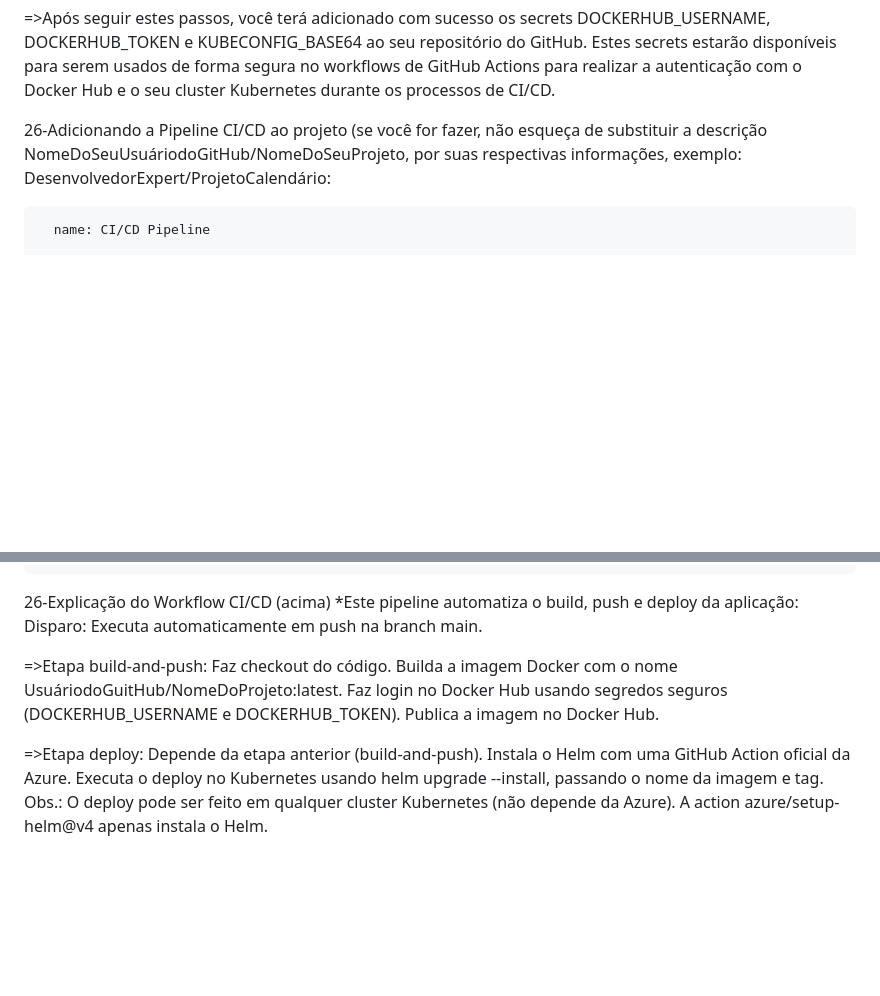
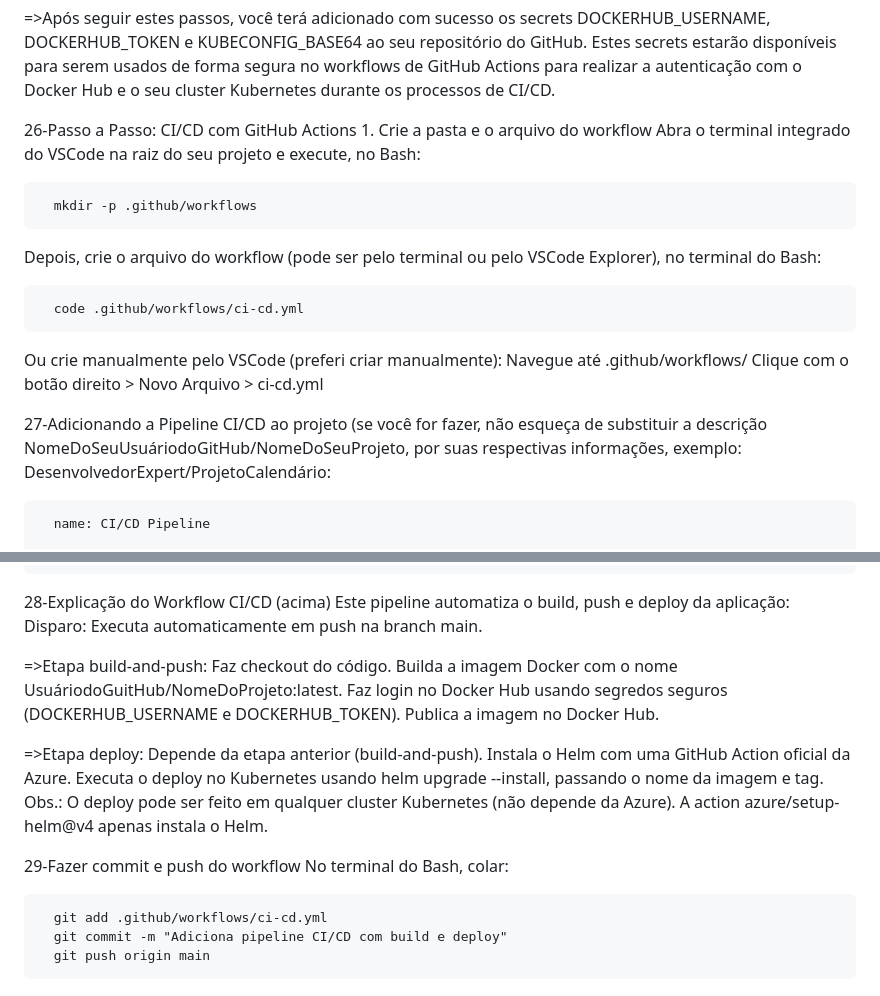
Before and after one commit to PattySousa/MariliaKarateka, a Markdown page: README.md, 2 parts joined by grey strips. Rendered like a GitHub page; blank space fills up the shorter version.

Commit message:
Atualização pipeline

```diff
--- a/README.md
+++ b/README.md
@@ -205,7 +205,22 @@ Site Marilia Karateka
    =>Após seguir estes passos, você terá adicionado com sucesso os secrets DOCKERHUB_USERNAME, DOCKERHUB_TOKEN e KUBECONFIG_BASE64 ao seu repositório do GitHub. Estes secrets estarão disponíveis para serem usados de forma segura no workflows de GitHub Actions para realizar a autenticação com o Docker Hub e o seu cluster Kubernetes durante os processos de CI/CD.
 
 
-26-Adicionando a Pipeline CI/CD ao projeto (se você for fazer, não esqueça de substituir a descrição NomeDoSeuUsuáriodoGitHub/NomeDoSeuProjeto, por suas respectivas informações, exemplo: DesenvolvedorExpert/ProjetoCalendário:
+26-Passo a Passo: CI/CD com GitHub Actions
+     1. Crie a pasta e o arquivo do workflow
+     Abra o terminal integrado do VSCode na raiz do seu projeto e execute, no Bash:
+
+      mkdir -p .github/workflows
+
+   Depois, crie o arquivo do workflow (pode ser pelo terminal ou pelo VSCode Explorer), no terminal do Bash:
+
+      code .github/workflows/ci-cd.yml
+
+   Ou crie manualmente pelo VSCode (preferi criar manualmente):
+   Navegue até .github/workflows/
+   Clique com o botão direito > Novo Arquivo > ci-cd.yml
+
+
+27-Adicionando a Pipeline CI/CD ao projeto (se você for fazer, não esqueça de substituir a descrição NomeDoSeuUsuáriodoGitHub/NomeDoSeuProjeto, por suas respectivas informações, exemplo: DesenvolvedorExpert/ProjetoCalendário:
 
       name: CI/CD Pipeline
 
@@ -246,8 +261,8 @@ Site Marilia Karateka
                --set image.repository=NomeDoSeuUsuáriodoGitHub/NomeDoSeuProjeto \
                --set image.tag=latest
 
-26-Explicação do Workflow CI/CD (acima)
-   *Este pipeline automatiza o build, push e deploy da aplicação:
+28-Explicação do Workflow CI/CD (acima)
+      Este pipeline automatiza o build, push e deploy da aplicação:
       Disparo: Executa automaticamente em push na branch main.
 
    =>Etapa build-and-push:
@@ -260,3 +275,11 @@ Site Marilia Karateka
       Depende da etapa anterior (build-and-push).
       Instala o Helm com uma GitHub Action oficial da Azure.
       Executa o deploy no Kubernetes usando helm upgrade --install, passando o nome da imagem e tag. Obs.: O deploy pode ser feito em qualquer cluster Kubernetes (não depende da Azure). A action azure/setup-helm@v4 apenas instala o Helm.
+
+
+29-Fazer commit e push do workflow
+   No terminal do Bash, colar:
+
+      git add .github/workflows/ci-cd.yml
+      git commit -m "Adiciona pipeline CI/CD com build e deploy"
+      git push origin main
```
